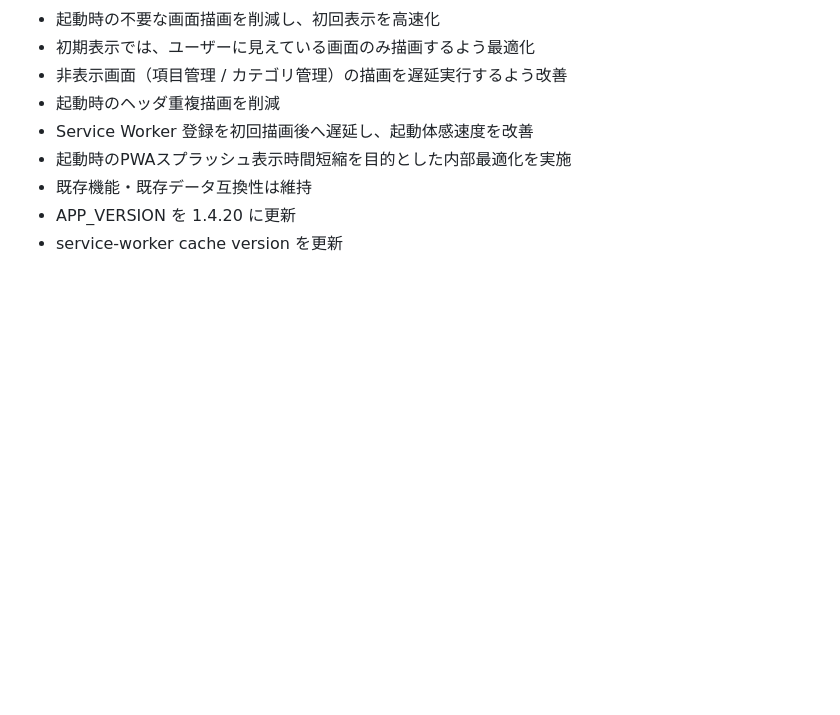
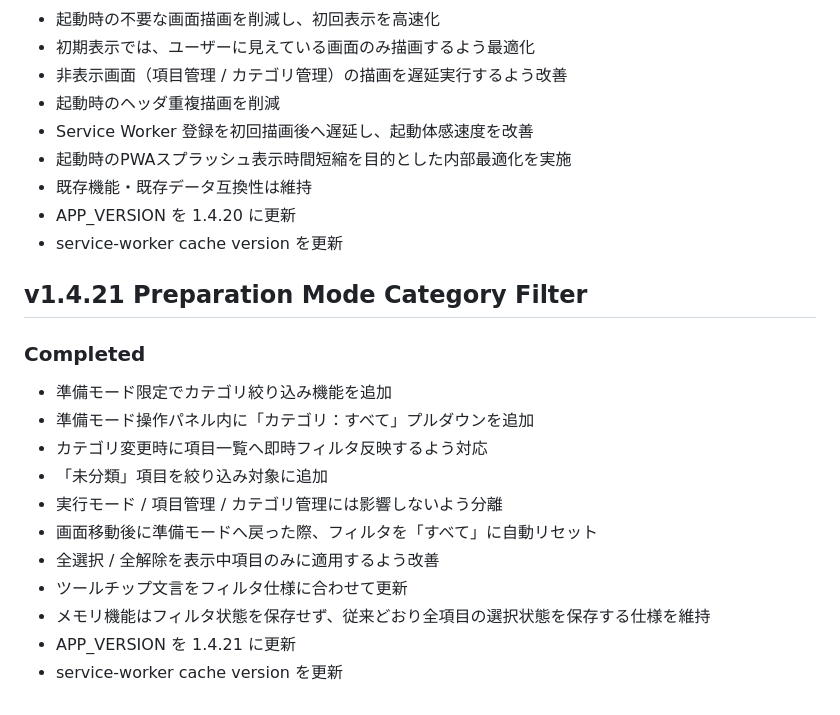
Before and after one commit to noasark920/shopping-list, a Markdown page: ShoppingListApp Version History.md, the part around the change. GitHub-like rendering; blank space fills up the shorter version.

Commit message:
Update version history for v1.4.21 patch

```diff
--- a/ShoppingListApp Version History.md
+++ b/ShoppingListApp Version History.md
@@ -634,3 +634,18 @@ PWA更新反映の安定性も強化し、実運用品質を高めた版。
 - 既存機能・既存データ互換性は維持
 - APP_VERSION を 1.4.20 に更新
 - service-worker cache version を更新
+
+## v1.4.21 Preparation Mode Category Filter
+
+### Completed
+- 準備モード限定でカテゴリ絞り込み機能を追加
+- 準備モード操作パネル内に「カテゴリ：すべて」プルダウンを追加
+- カテゴリ変更時に項目一覧へ即時フィルタ反映するよう対応
+- 「未分類」項目を絞り込み対象に追加
+- 実行モード / 項目管理 / カテゴリ管理には影響しないよう分離
+- 画面移動後に準備モードへ戻った際、フィルタを「すべて」に自動リセット
+- 全選択 / 全解除を表示中項目のみに適用するよう改善
+- ツールチップ文言をフィルタ仕様に合わせて更新
+- メモリ機能はフィルタ状態を保存せず、従来どおり全項目の選択状態を保存する仕様を維持
+- APP_VERSION を 1.4.21 に更新
+- service-worker cache version を更新
```
